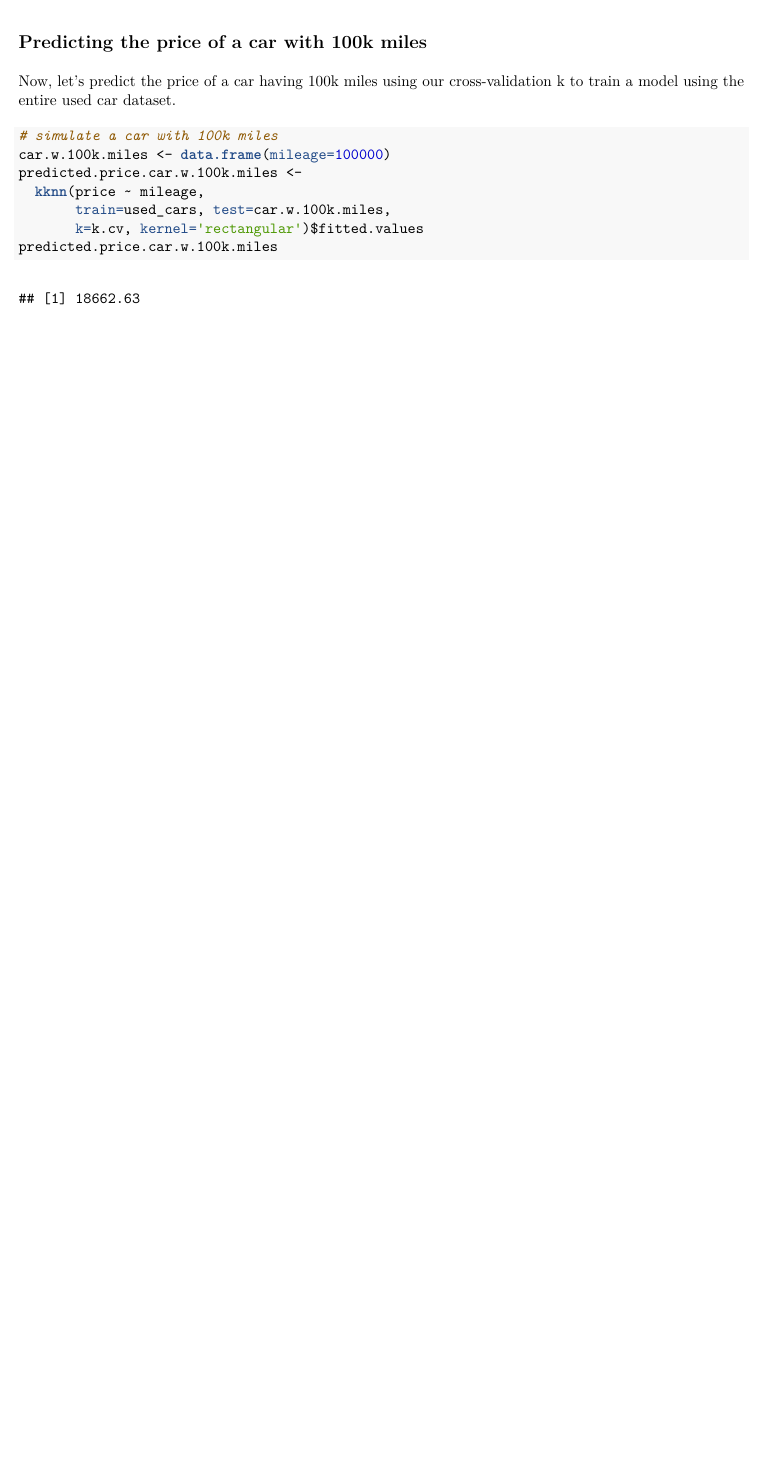
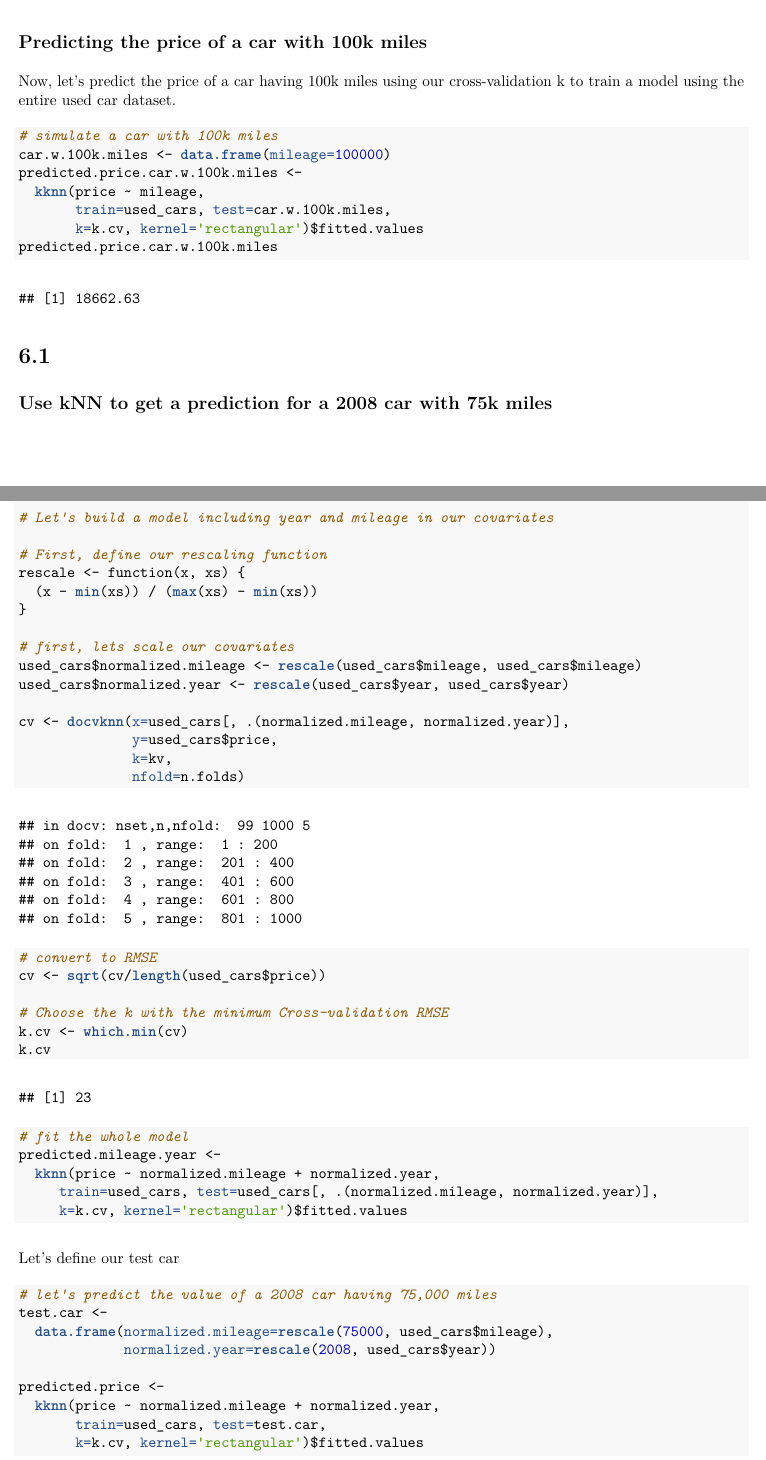
Before and after one commit to aaronpolitsky/booth_machine_learning, an R Markdown document (hw2/hw2.Rmd): part of page 3 of 3 before the commit and two parts of pages 3 and 4 of 6 after it, the two joined at a grey line, cut so that both start at the same text, the shorter picture padded with empty space. The pictures show the output file hw2/hw2.pdf that the author committed with the source.

Commit message:
hw2 submission candidate 1

````diff
--- a/hw2/hw2.Rmd
+++ b/hw2/hw2.Rmd
@@ -98,3 +106,27 @@ predicted.price.car.w.100k.miles <-
        k=k.cv, kernel='rectangular')$fitted.values
 predicted.price.car.w.100k.miles
 ```
+
+# 6.1
+## Use kNN to get a prediction for a 2008 car with 75k miles
+
+```{r}
+# Let's build a model including year and mileage in our covariates
+
+# First, define our rescaling function
+rescale <- function(x, xs) {
+  (x - min(xs)) / (max(xs) - min(xs))
+}
+
+# first, lets scale our covariates
+used_cars$normalized.mileage <- rescale(used_cars$mileage, used_cars$mileage)
+used_cars$normalized.year <- rescale(used_cars$year, used_cars$year)
+
+cv <- docvknn(x=used_cars[, .(normalized.mileage, normalized.year)],
+              y=used_cars$price,
+              k=kv,
+              nfold=n.folds)
+
+
+# convert to RMSE
+cv <- sqrt(cv/length(used_cars$price))
@@ -100,0 +139,26 @@ predicted.price.car.w.100k.miles
+# Choose the k with the minimum Cross-validation RMSE
+k.cv <- which.min(cv)
+k.cv
+
+# fit the whole model
+predicted.mileage.year <-
+  kknn(price ~ normalized.mileage + normalized.year,
+     train=used_cars, test=used_cars[, .(normalized.mileage, normalized.year)],
+     k=k.cv, kernel='rectangular')$fitted.values
+
+
+```
+
+Let's define our test car
+
+```{r}
+
+# let's predict the value of a 2008 car having 75,000 miles
+test.car <-
+  data.frame(normalized.mileage=rescale(75000, used_cars$mileage),
+             normalized.year=rescale(2008, used_cars$year))
+
+predicted.price <-
+  kknn(price ~ normalized.mileage + normalized.year,
+       train=used_cars, test=test.car,
+       k=k.cv, kernel='rectangular')$fitted.values
````
Also changed, not shown: hw2/hw2.R (+3 -2 lines), hw2/hw2.pdf, hw2/hw2.Rmd (53 more changed lines).
